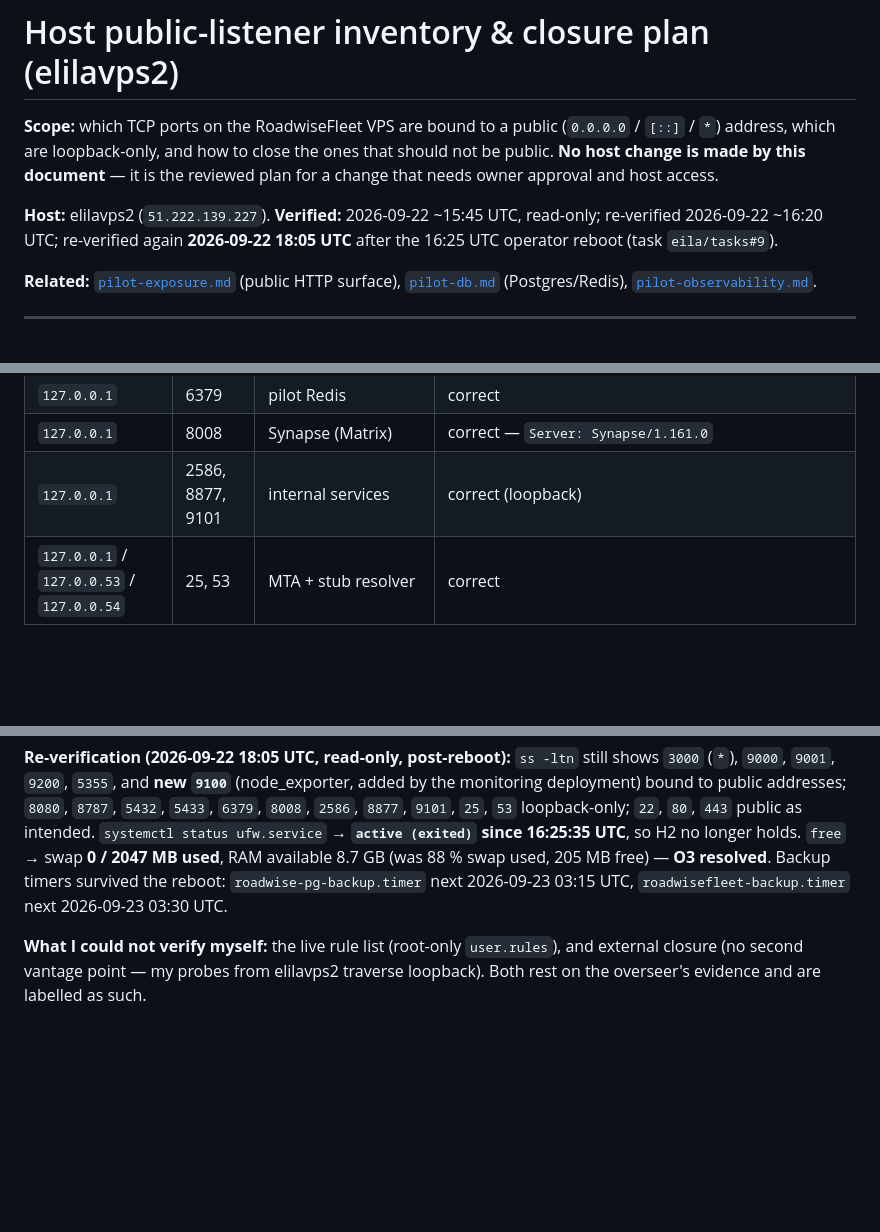
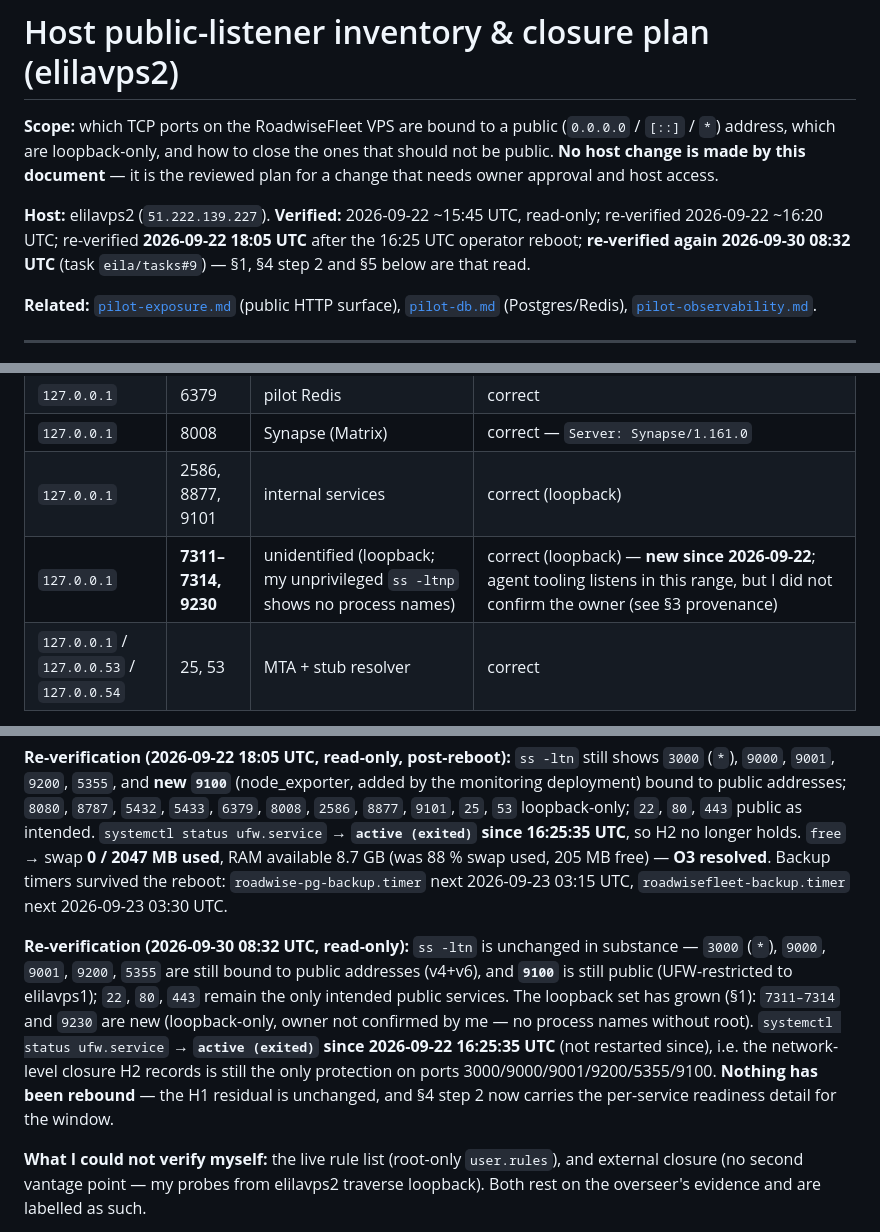
Before and after one commit to ugry/roadwisefleet, a Markdown page: infra/host-exposure.md, 3 parts joined by grey strips. GitHub-like rendering; blank space fills up the shorter version.

```diff
--- a/infra/host-exposure.md
+++ b/infra/host-exposure.md
@@ -6,8 +6,9 @@ ones that should not be public. **No host change is made by this document** —
 is the reviewed plan for a change that needs owner approval and host access.
 
 **Host:** elilavps2 (`51.222.139.227`). **Verified:** 2026-09-22 ~15:45 UTC, read-only;
-re-verified 2026-09-22 ~16:20 UTC; re-verified again **2026-09-22 18:05 UTC** after the
-16:25 UTC operator reboot (task `eila/tasks#9`).
+re-verified 2026-09-22 ~16:20 UTC; re-verified **2026-09-22 18:05 UTC** after the
+16:25 UTC operator reboot; **re-verified again 2026-09-30 08:32 UTC** (task `eila/tasks#9`) —
+§1, §4 step 2 and §5 below are that read.
 
 **Related:** [`pilot-exposure.md`](./pilot-exposure.md) (public HTTP surface),
 [`pilot-db.md`](./pilot-db.md) (Postgres/Redis), [`pilot-observability.md`](./pilot-observability.md).
@@ -32,6 +33,7 @@ re-verified 2026-09-22 ~16:20 UTC; re-verified again **2026-09-22 18:05 UTC** af
 | `127.0.0.1` | 6379 | pilot Redis | correct |
 | `127.0.0.1` | 8008 | Synapse (Matrix) | correct — `Server: Synapse/1.161.0` |
 | `127.0.0.1` | 2586, 8877, 9101 | internal services | correct (loopback) |
+| `127.0.0.1` | **7311–7314, 9230** | unidentified (loopback; my unprivileged `ss -ltnp` shows no process names) | correct (loopback) — **new since 2026-09-22**; agent tooling listens in this range, but I did not confirm the owner (see §3 provenance) |
 | `127.0.0.1` / `127.0.0.53` / `127.0.0.54` | 25, 53 | MTA + stub resolver | correct |
 
 **Finding H1 (residual):** 3000, 9000, 9001, 9200, 5355 and (new) 9100 are still
@@ -167,6 +184,18 @@ loopback-only; `22`, `80`, `443` public as intended. `systemctl status ufw.servi
 **O3 resolved**. Backup timers survived the reboot: `roadwise-pg-backup.timer`
 next 2026-09-23 03:15 UTC, `roadwisefleet-backup.timer` next 2026-09-23 03:30 UTC.
 
+**Re-verification (2026-09-30 08:32 UTC, read-only):** `ss -ltn` is unchanged in
+substance — `3000` (`*`), `9000`, `9001`, `9200`, `5355` are still bound to public
+addresses (v4+v6), and **`9100`** is still public (UFW-restricted to elilavps1);
+`22`, `80`, `443` remain the only intended public services. The loopback set has grown
+(§1): `7311–7314` and `9230` are new (loopback-only, owner not confirmed by me — no
+process names without root).
+`systemctl status ufw.service` → **`active (exited)` since 2026-09-22 16:25:35 UTC**
+(not restarted since), i.e. the network-level closure H2 records is still the only
+protection on ports 3000/9000/9001/9200/5355/9100. **Nothing has been rebound** — the
+H1 residual is unchanged, and §4 step 2 now carries the per-service readiness detail
+for the window.
+
 **What I could not verify myself:** the live rule list (root-only `user.rules`),
 and external closure (no second vantage point — my probes from elilavps2 traverse
 loopback). Both rest on the overseer's evidence and are labelled as such.
```
Also changed, not shown: other parts of infra/host-exposure.md (+17 -2 lines).
